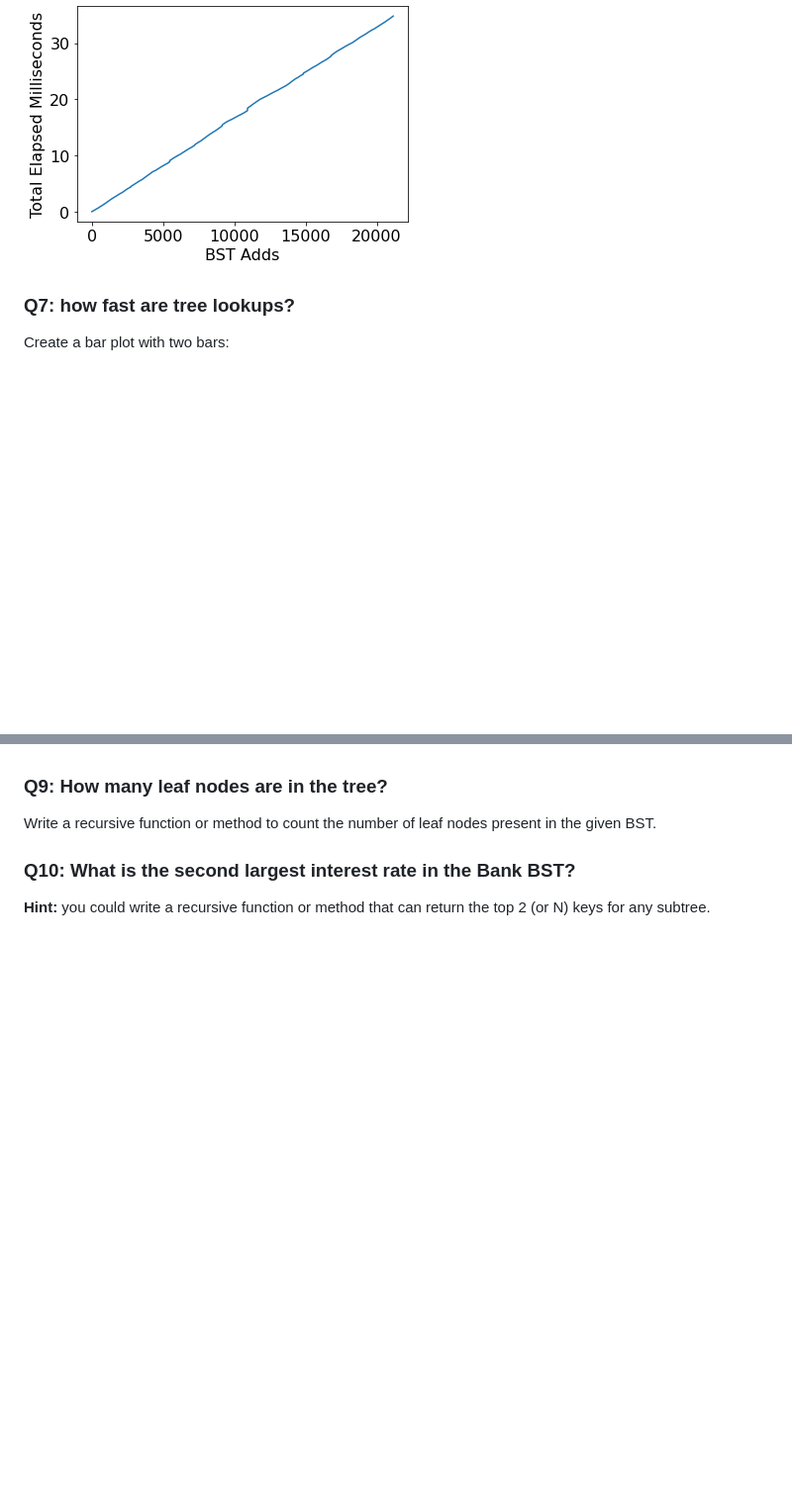
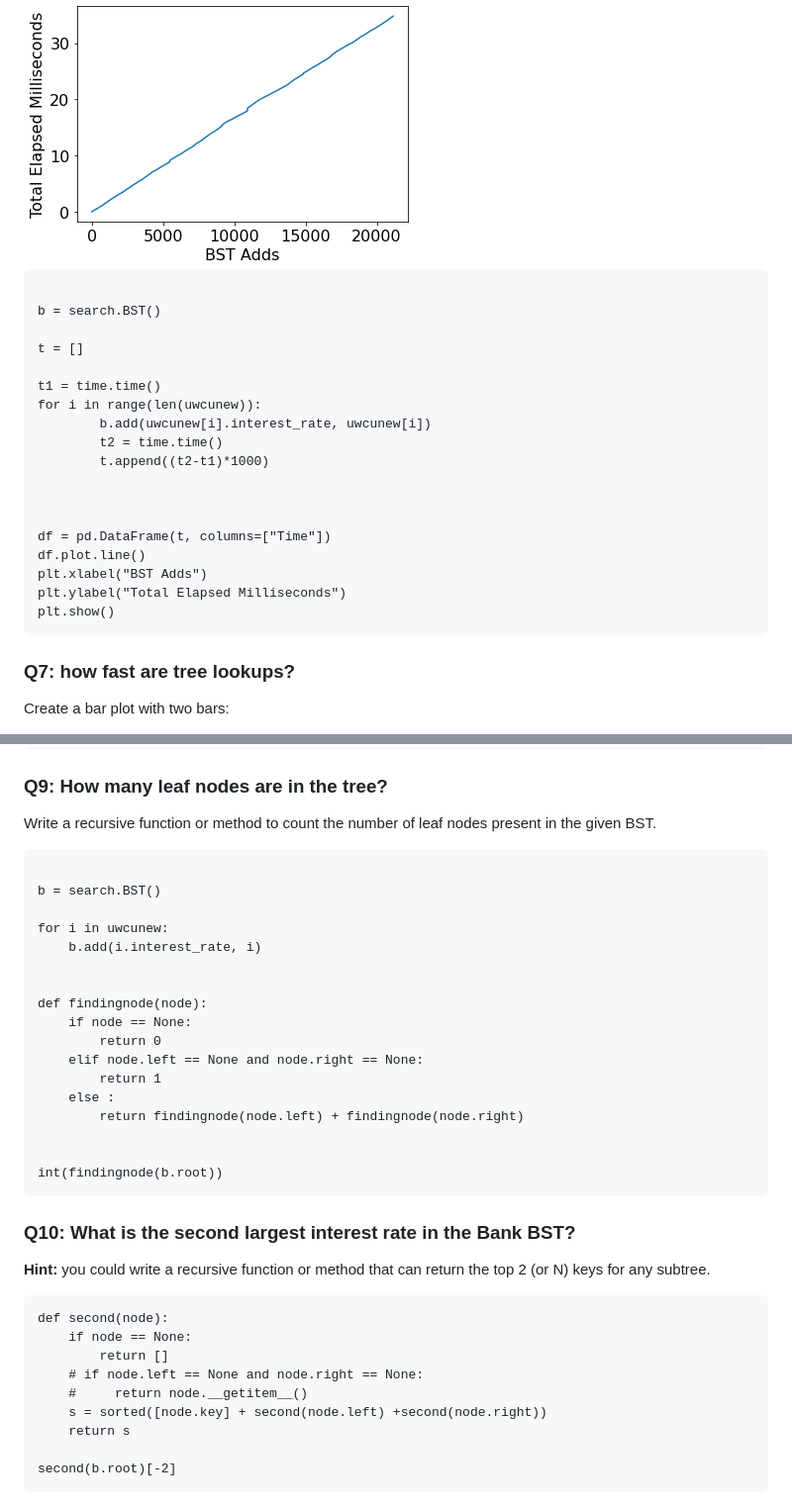
Before and after one commit to dorothy110/DataScience, a Markdown page: 1. Loan Analysis/README.md, 2 parts joined by grey strips. Shown at 99% size. GitHub-like rendering; blank space fills up the shorter version.

````diff
--- a/1. Loan Analysis/README.md
+++ b/1. Loan Analysis/README.md
@@ -78,6 +147,27 @@ Answer with a plot, where the x-axis is how many loans have been added so far, a
 
 <img src="q6.png">
 
+```
+
+b = search.BST()
+
+t = []
+
+t1 = time.time()
+for i in range(len(uwcunew)):
+        b.add(uwcunew[i].interest_rate, uwcunew[i])
+        t2 = time.time()
+        t.append((t2-t1)*1000)
+
+
+
+df = pd.DataFrame(t, columns=["Time"])
+df.plot.line()
+plt.xlabel("BST Adds")
+plt.ylabel("Total Elapsed Milliseconds")
+plt.show()
+```
+
 ### Q7: how fast are tree lookups?
 
 Create a bar plot with two bars:
@@ -93,6 +242,38 @@ Answer with a bar graph, where the y axis should represent the number of applica
 ### Q9: How many leaf nodes are in the tree?
 Write a recursive function or method to count the number of leaf nodes present in the given BST.
+
+```
+
+b = search.BST()
+
+for i in uwcunew:
+    b.add(i.interest_rate, i)
+
+
+def findingnode(node):
+    if node == None:
+        return 0
+    elif node.left == None and node.right == None:
+        return 1
+    else :
+        return findingnode(node.left) + findingnode(node.right)
+
+
+int(findingnode(b.root))
+```
 
 ### Q10: What is the second largest interest rate in the Bank BST?
 
 **Hint:** you could write a recursive function or method that can return the top 2 (or N) keys for any subtree.
+
+```
+def second(node):
+    if node == None:
+        return []
+    # if node.left == None and node.right == None:
+    #     return node.__getitem__()
+    s = sorted([node.key] + second(node.left) +second(node.right))
+    return s
+
+second(b.root)[-2]
+```
````
Also changed, not shown: other parts of 1. Loan Analysis/README.md (+128 -0 lines).
